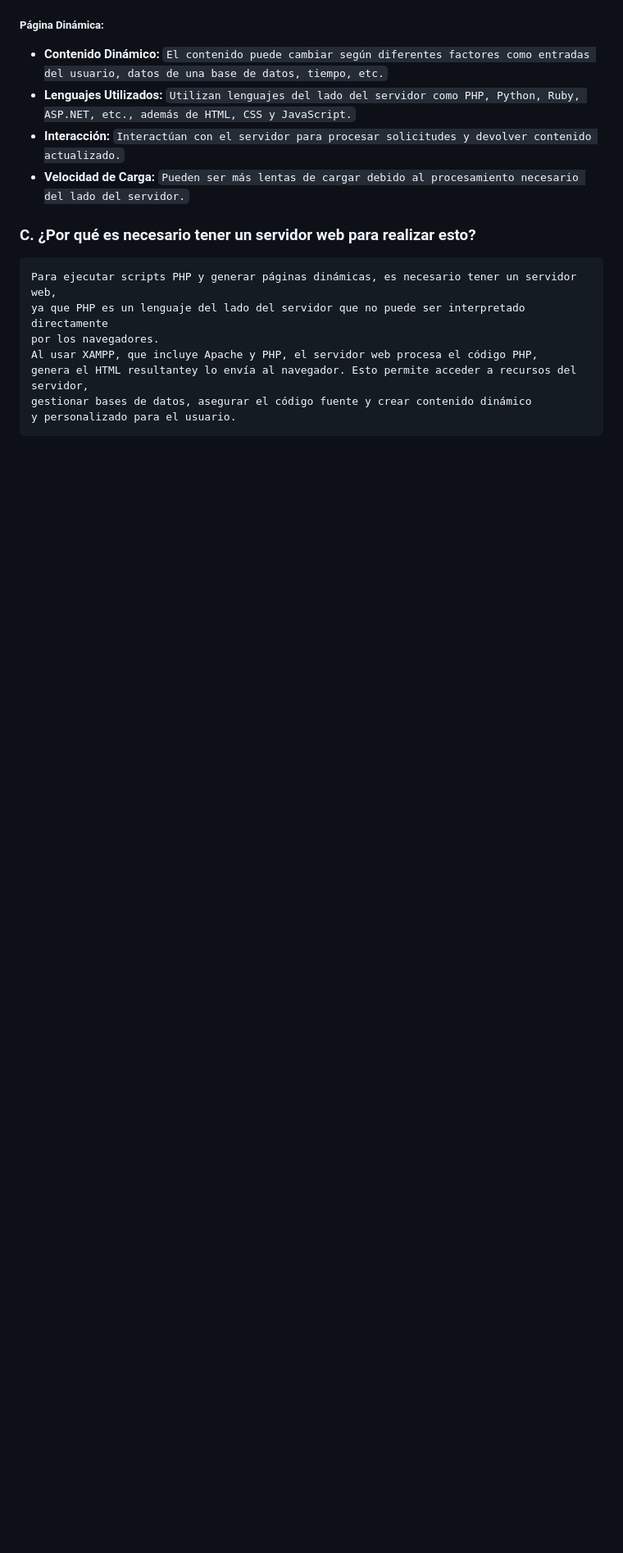
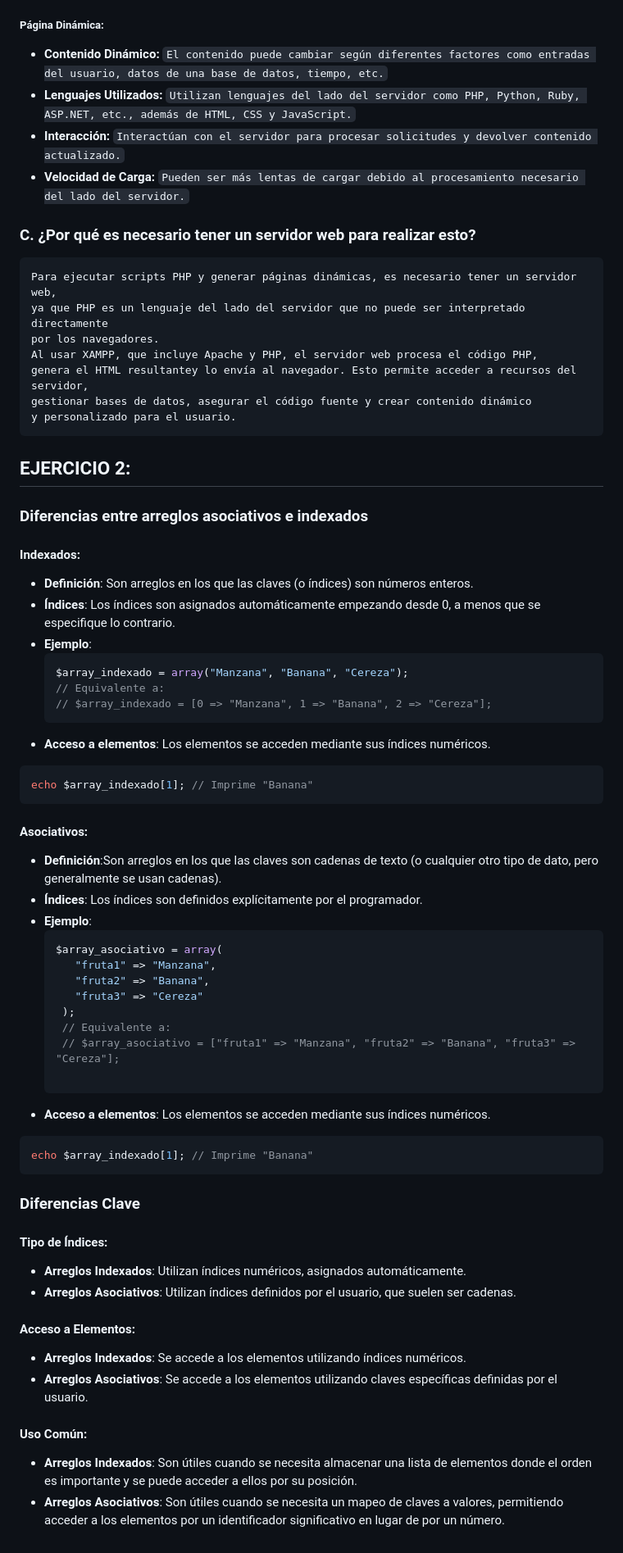
Before and after one commit to Edeenita/web-2, a Markdown page: README.md, the part around the change printed below. Shown: that part at 82% size. GitHub-like rendering; blank space fills up the shorter version.

````diff
--- a/README.md
+++ b/README.md
@@ -47,3 +52,51 @@ genera el HTML resultantey lo envía al navegador. Esto permite acceder a recurs
 gestionar bases de datos, asegurar el código fuente y crear contenido dinámico
 y personalizado para el usuario.
 ```
+## EJERCICIO 2:
+### Diferencias entre arreglos asociativos e indexados
+#### Indexados:
+- **Definición**: Son arreglos en los que las claves (o índices) son números enteros.
+- **Índices**: Los índices son asignados automáticamente empezando desde 0, a menos que se especifique lo contrario.
+- **Ejemplo**:
+  ```php
+  $array_indexado = array("Manzana", "Banana", "Cereza");
+  // Equivalente a:
+  // $array_indexado = [0 => "Manzana", 1 => "Banana", 2 => "Cereza"];
+  ```
+- **Acceso a elementos**: Los elementos se acceden mediante sus índices numéricos.
+ ```php
+echo $array_indexado[1]; // Imprime "Banana"
+```
+#### Asociativos:
+- **Definición**:Son arreglos en los que las claves son cadenas de texto (o cualquier otro tipo de dato, pero generalmente se usan cadenas).
+- **Índices**: Los índices son definidos explícitamente por el programador.
+- **Ejemplo**:
+  ```php
+  $array_asociativo = array(
+     "fruta1" => "Manzana",
+     "fruta2" => "Banana",
+     "fruta3" => "Cereza"
+   );
+   // Equivalente a:
+   // $array_asociativo = ["fruta1" => "Manzana", "fruta2" => "Banana", "fruta3" => "Cereza"];
+
+- **Acceso a elementos**: Los elementos se acceden mediante sus índices numéricos.
+ ```php
+echo $array_indexado[1]; // Imprime "Banana"
+```
+### Diferencias Clave
+
+#### Tipo de Índices:
+
+- **Arreglos Indexados**: Utilizan índices numéricos, asignados automáticamente.
+- **Arreglos Asociativos**: Utilizan índices definidos por el usuario, que suelen ser cadenas.
+
+#### Acceso a Elementos:
+
+- **Arreglos Indexados**: Se accede a los elementos utilizando índices numéricos.
+- **Arreglos Asociativos**: Se accede a los elementos utilizando claves específicas definidas por el usuario.
+
+#### Uso Común:
+
+- **Arreglos Indexados**: Son útiles cuando se necesita almacenar una lista de elementos donde el orden es importante y se puede acceder a ellos por su posición.
+- **Arreglos Asociativos**: Son útiles cuando se necesita un mapeo de claves a valores, permitiendo acceder a los elementos por un identificador significativo en lugar de por un número.
````
Also changed, not shown: other parts of README.md (+5 -0 lines).
